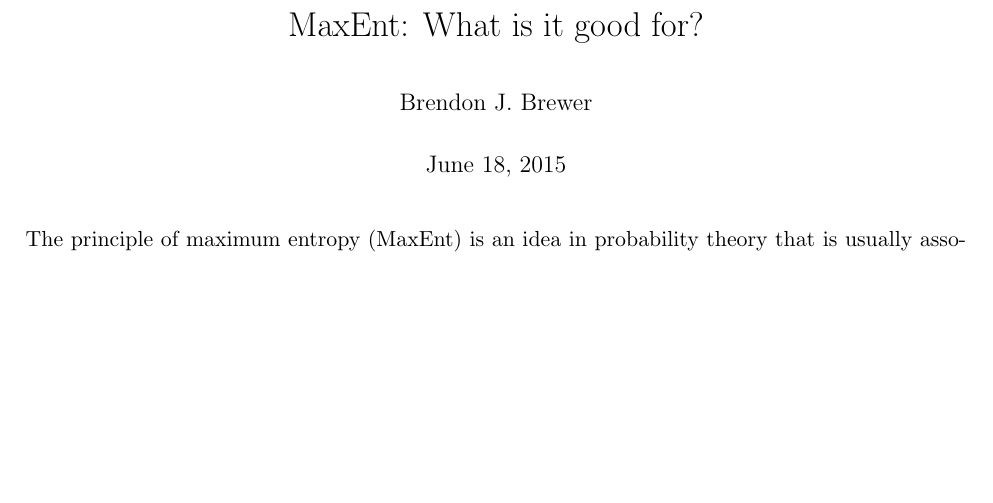
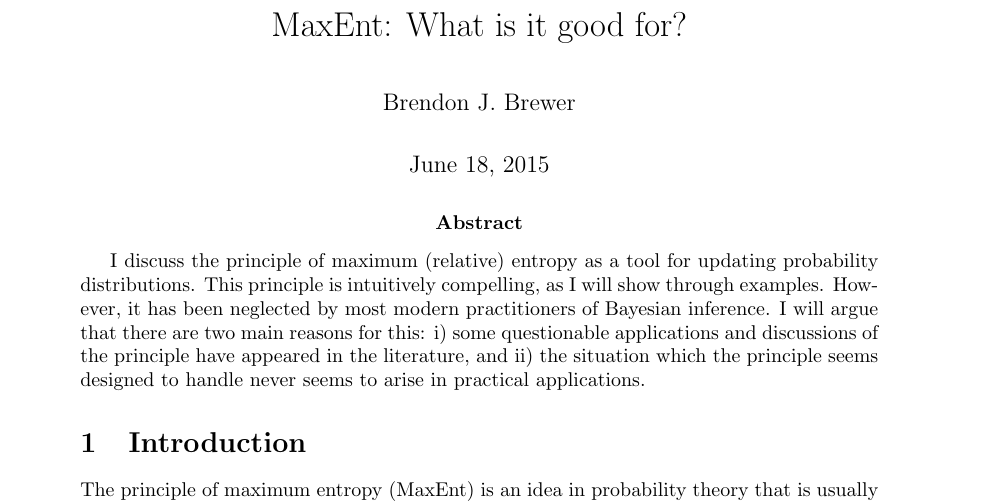
Before and after one commit to eggplantbren/MaxEnt, a LaTeX document (ms.tex): part of page 1 of 4, cut so that both start at the same text, the shorter picture padded with empty space. Compiled offline with pdfLaTeX.

Commit message:
Abstract and intro words

```diff
--- a/ms.tex
+++ b/ms.tex
@@ -1,4 +1,4 @@
-\documentclass[letterpaper, 11pt]{article}
+\documentclass[a4paper, 11pt]{article}
 \usepackage{graphicx}
 \usepackage{natbib}
 \usepackage[left=2.5cm,top=2.5cm,right=2.5cm]{geometry}
@@ -19,5 +19,15 @@
 \begin{document}
 \maketitle
 
+\abstract{I discuss the principle of maximum (relative) entropy as a tool
+for updating probability distributions. This principle is intuitively
+compelling, as I will show through examples. However, it has been neglected
+by most modern practitioners of Bayesian inference. I will argue that there
+are two main reasons for this: i) some questionable applications
+and discussions of the principle have appeared in the literature, and
+ii) the situation which the principle seems designed to handle never seems
+to arise in practical applications.}
+
+\section{Introduction}
 The principle of maximum entropy (MaxEnt) is an idea in probability theory
-that is usually associated with \citet{jaynes}. The principle may be used
+that is usually associated with \citet{jaynes}, although it has appeared in
```
Also changed, not shown: ms.tex (13 more changed lines).
